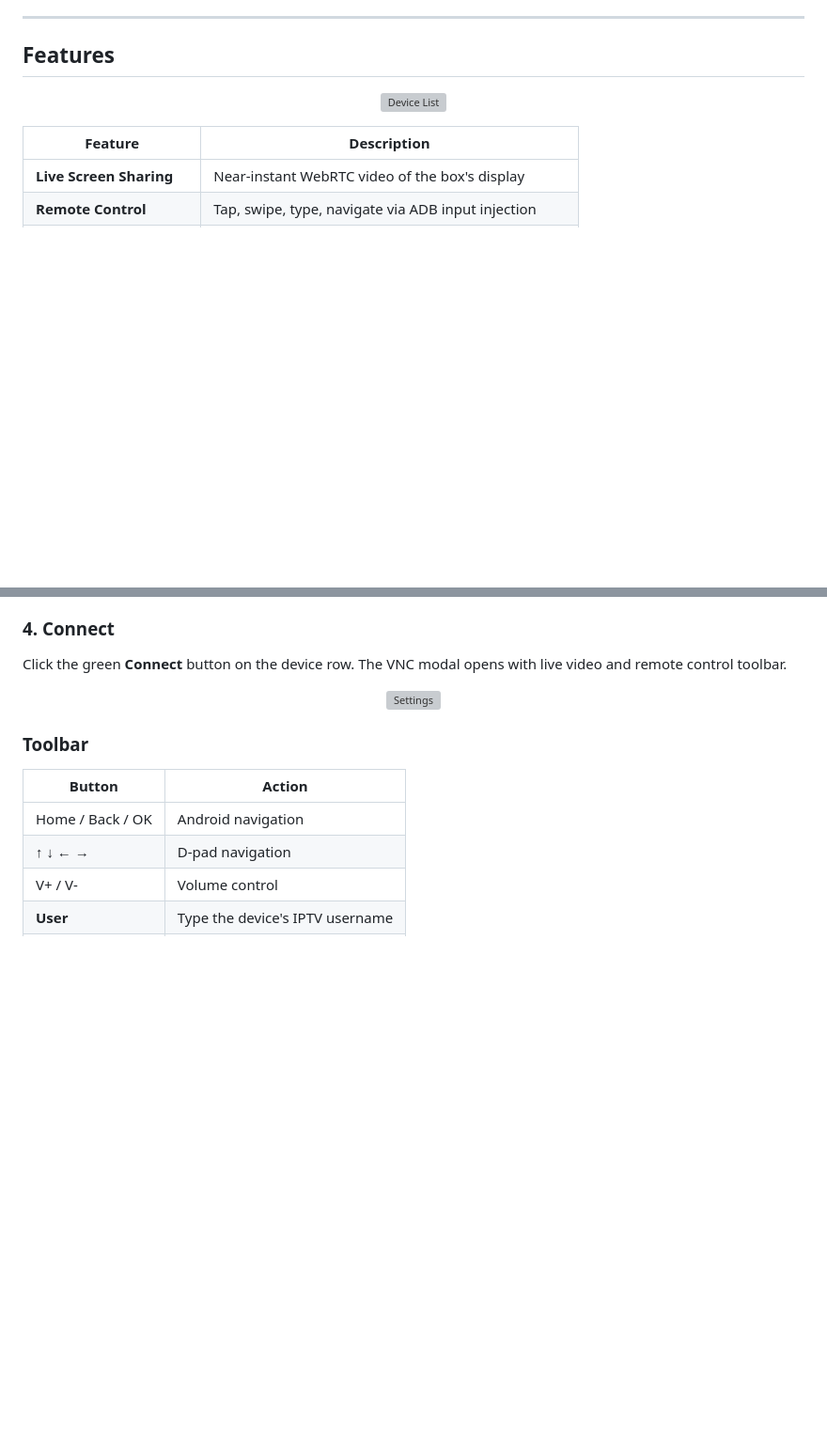
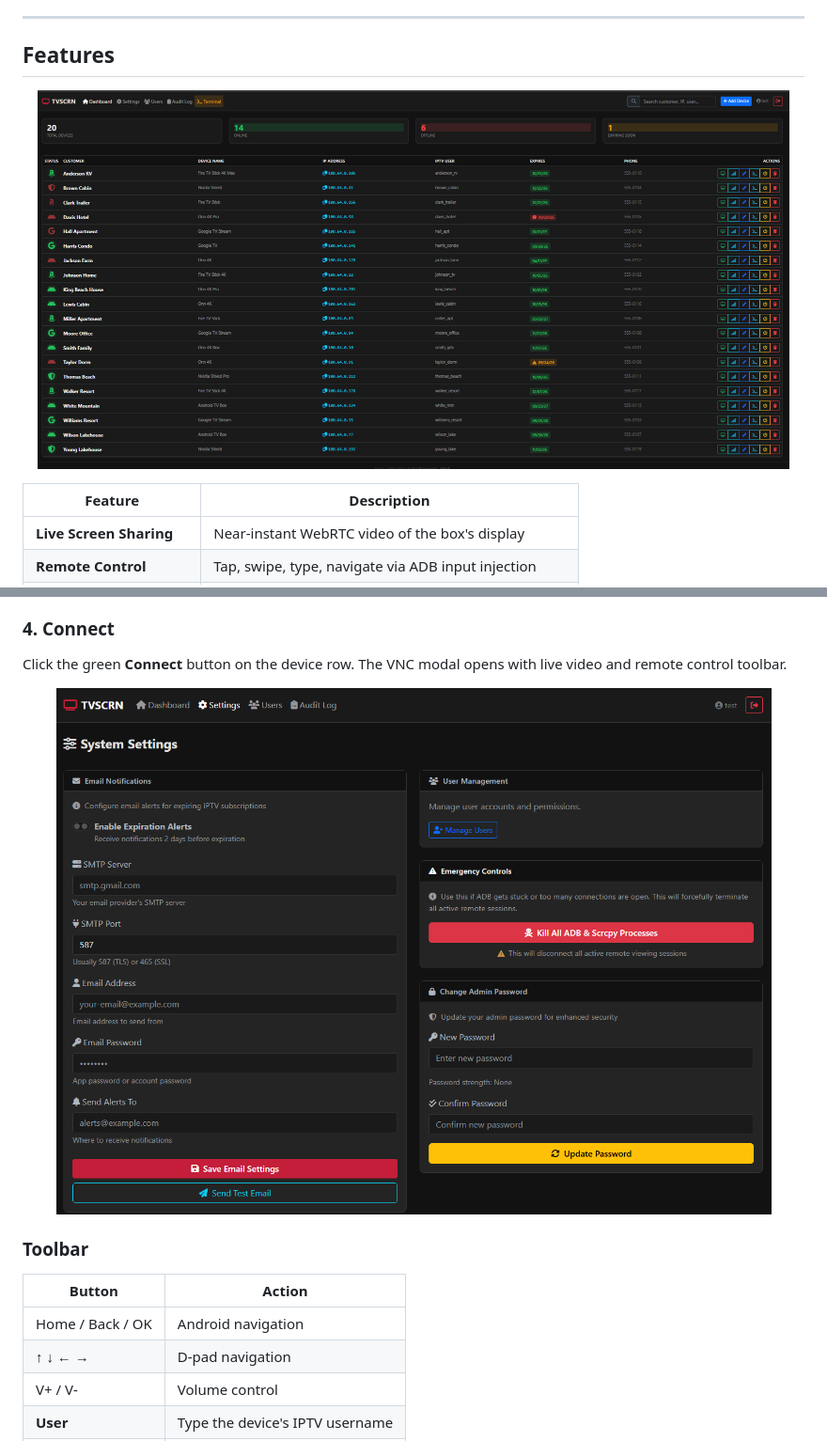
Before and after one commit to michaelrobgrove/tvscrn, a Markdown page: README.md, 2 parts joined by grey strips. Shown at 94% size. GitHub-like rendering; blank space fills up the shorter version; grey boxes are pictures that could not be loaded.

Commit message:
Update image file extensions from .jpg to .png

```diff
--- a/README.md
+++ b/README.md
@@ -68,7 +68,7 @@ Open `http://localhost:5000` and follow the setup wizard.
 ## Features
 
 <p align="center">
-  <img src="images/list.jpg" alt="Device List" width="800">
+  <img src="images/list.png" alt="Device List" width="800">
 </p>
 
 | Feature | Description |
@@ -113,7 +113,7 @@ adb devices  # Should show "connected"
 Click the green **Connect** button on the device row. The VNC modal opens with live video and remote control toolbar.
 
 <p align="center">
-  <img src="images/settings.jpg" alt="Settings" width="800">
+  <img src="images/settings.png" alt="Settings" width="800">
 </p>
 
 ### Toolbar
```
Also changed, not shown: other parts of README.md (+2 -2 lines).
